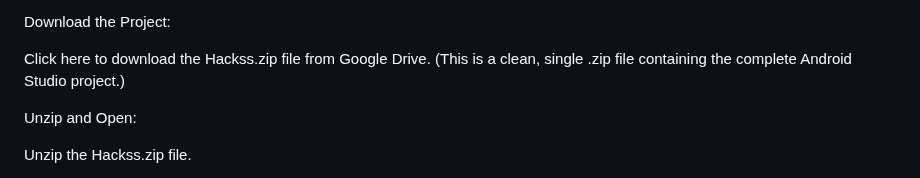
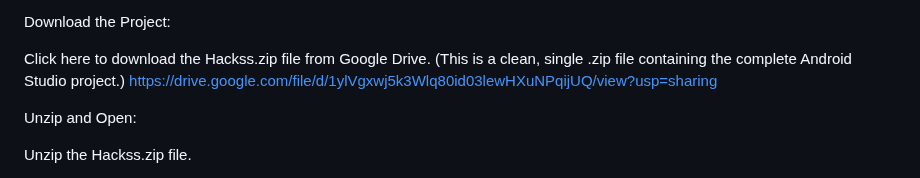
Before and after one commit to debo1306/Smart_Waste_Sorter, a Markdown page: README.md, the part around the change. GitHub-like rendering.

Commit message:
Add download link for Hackss.zip in README

```diff
--- a/README.md
+++ b/README.md
@@ -66,6 +66,7 @@ Download the Project:
 
 Click here to download the Hackss.zip file from Google Drive.
 (This is a clean, single .zip file containing the complete Android Studio project.)
+https://drive.google.com/file/d/1ylVgxwj5k3Wlq80id03lewHXuNPqijUQ/view?usp=sharing
 
 Unzip and Open:
 
```
